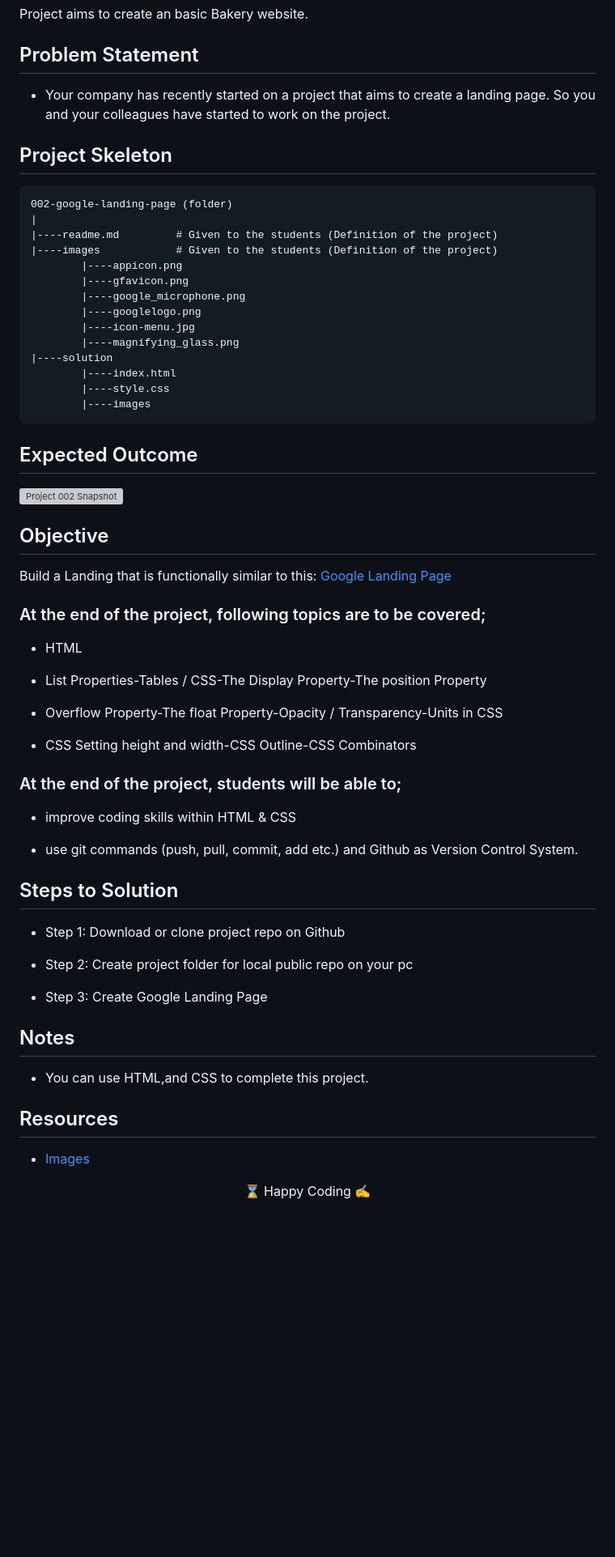
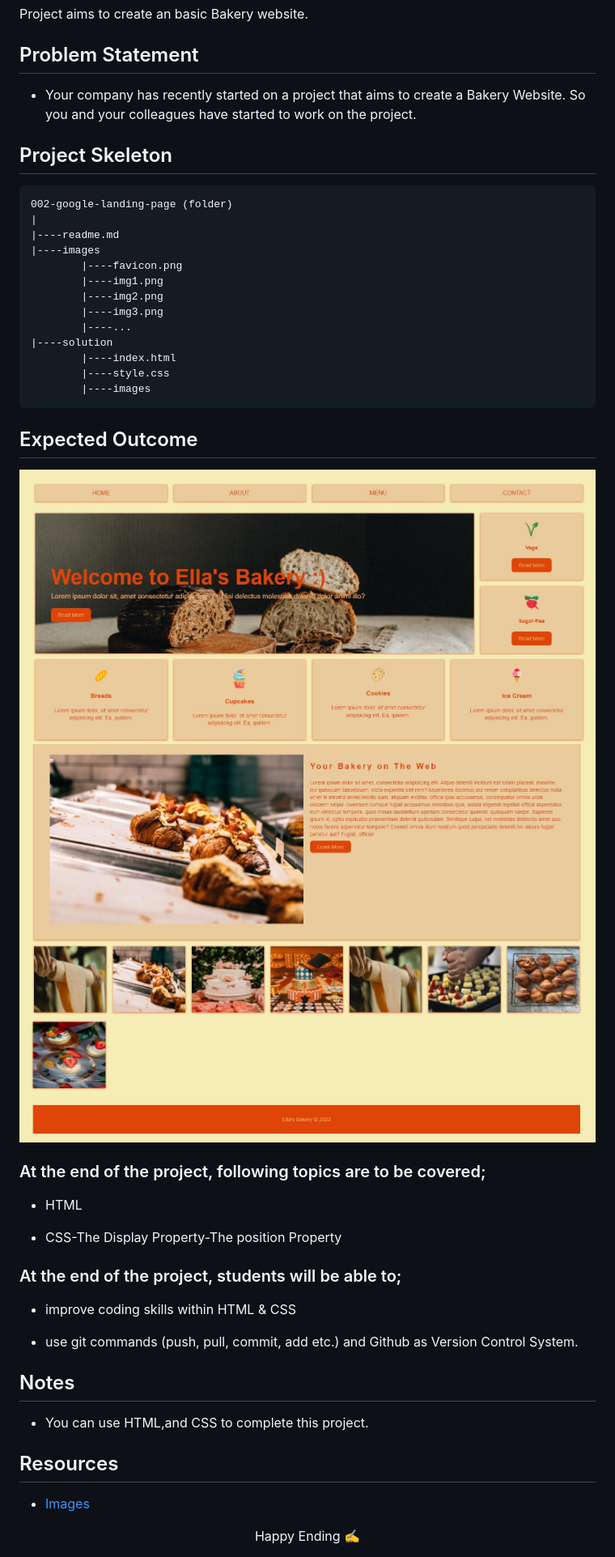
Before and after one commit to elif1305/Project_Grid_website, a Markdown page: README.md, the part around the change printed below. Shown: that part at 81% size. Drawn GitHub-style; pictures changed too: outcome1.jpg (added), outcome2.jpg (added), outcome3.jpg (added); blank space fills up the shorter version; grey boxes are pictures that could not be loaded.

````diff
--- a/README.md
+++ b/README.md
@@ -8,21 +7,20 @@ Project aims to create an basic Bakery website.
 
 ## Problem Statement
 
-- Your company has recently started on a project that aims to create a landing page. So you and your colleagues have started to work on the project.
+- Your company has recently started on a project that aims to create a Bakery Website. So you and your colleagues have started to work on the project.
 
 ## Project Skeleton
 
 ```
 002-google-landing-page (folder)
 |
-|----readme.md         # Given to the students (Definition of the project)
-|----images            # Given to the students (Definition of the project)
-        |----appicon.png
-        |----gfavicon.png
-		|----google_microphone.png
-		|----googlelogo.png
-		|----icon-menu.jpg
-		|----magnifying_glass.png
+|----readme.md
+|----images
+        |----favicon.png
+		|----img1.png
+		|----img2.png
+		|----img3.png
+		|----...
 |----solution
         |----index.html
         |----style.css
@@ -31,21 +29,17 @@ Project aims to create an basic Bakery website.
 
 ## Expected Outcome
 
-![Project 002 Snapshot](Project_002_.png)
+![Project 002 Snapshot](./outcome1.jpg)
+![Project 002 Snapshot](./outcome2.jpg)
+![Project 002 Snapshot](./outcome3.jpg)
 
-## Objective
-
-Build a Landing that is functionally similar to this: [Google Landing Page](https://aaron-clarusway.github.io/google-landing--page/)
 
 ### At the end of the project, following topics are to be covered;
 
 - HTML
 
-- List Properties-Tables / CSS-The Display Property-The position Property
+- CSS-The Display Property-The position Property
 
-- Overflow Property-The float Property-Opacity / Transparency-Units in CSS
-
-- CSS Setting height and width-CSS Outline-CSS Combinators
 
 
 ### At the end of the project, students will be able to;
@@ -53,14 +47,6 @@ Build a Landing that is functionally similar to this: [Google Landing Page](http
 - improve coding skills within HTML & CSS
 
 - use git commands (push, pull, commit, add etc.) and Github as Version Control System.
-
-## Steps to Solution
-
-- Step 1: Download or clone project repo on Github
-
-- Step 2: Create project folder for local public repo on your pc
-
-- Step 3: Create Google Landing Page
 
 
 ## Notes
@@ -72,4 +58,4 @@ Build a Landing that is functionally similar to this: [Google Landing Page](http
 -  [Images](./images)
 
 
-<center> ⌛ Happy Coding  ✍ </center>
+<center>  Happy Ending  ✍ </center>
````
Also changed, not shown: other parts of README.md (+1 -2 lines).
